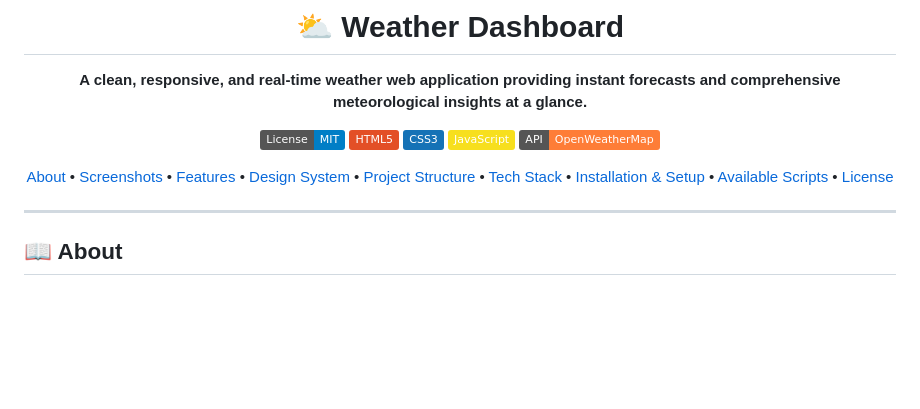
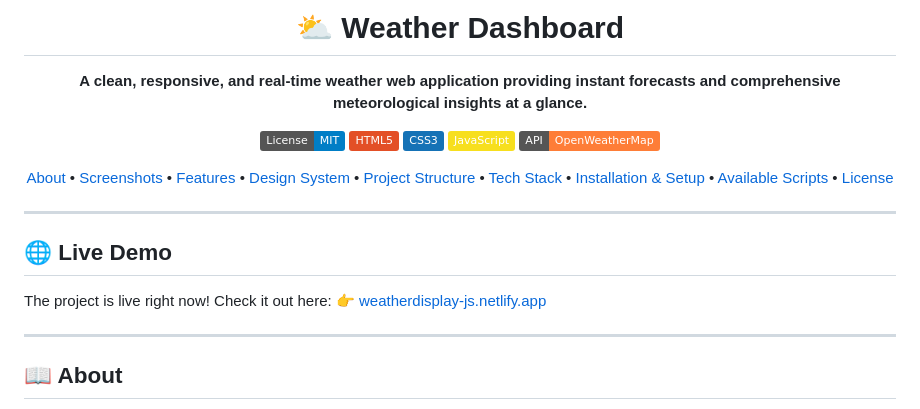
Before and after one commit to rahulsingh2007/Weather-Display-Site, a Markdown page: README.md, the part around the change. GitHub-like rendering; badges without logos; blank space fills up the shorter version.

Commit message:
Readme File Added Live Link

```diff
--- a/README.md
+++ b/README.md
@@ -13,6 +13,13 @@
 [About](#-about) • [Screenshots](#-screenshots) • [Features](#-features) • [Design System](#-design-system--aesthetics) • [Project Structure](#-project-structure) • [Tech Stack](#️-tech-stack) • [Installation & Setup](#️-installation--setup) • [Available Scripts](#-available-scripts) • [License](#-license)
 
 </div>
+
+---
+
+## 🌐 Live Demo
+
+The project is live right now! Check it out here:
+👉 [weatherdisplay-js.netlify.app](https://weatherdisplay-js.netlify.app/)
 
 ---
 
```
